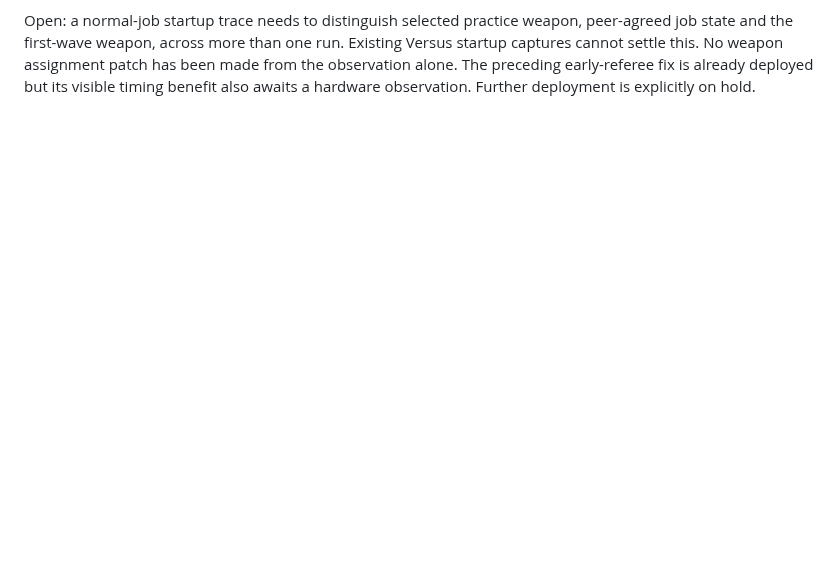
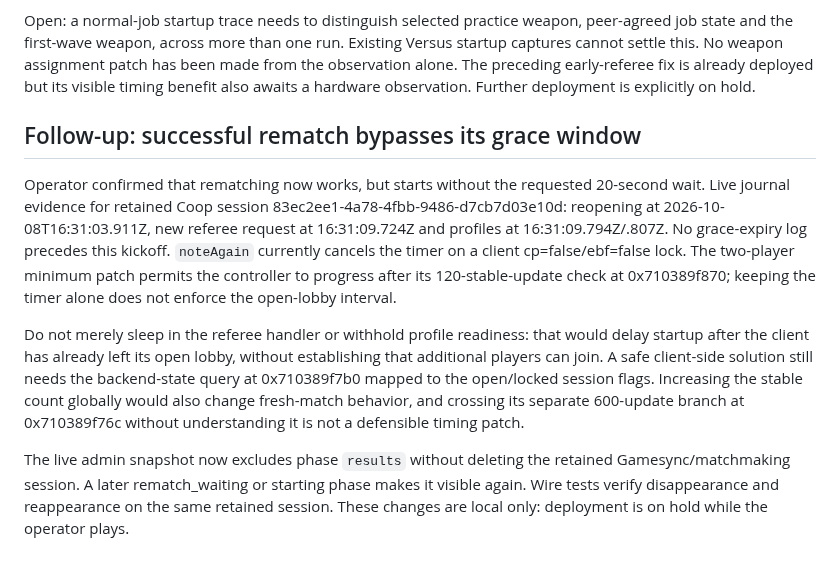
Before and after one commit to GRID0-net/grid0plus, a Markdown page: docs/SPLATOON3_STATIC_AUDIT_2026-10-08.md, the part around the change. Rendered like a GitHub page; blank space fills up the shorter version.

Commit message:
docs: Record the early rematch lock and live session retention

```diff
--- a/docs/SPLATOON3_STATIC_AUDIT_2026-10-08.md
+++ b/docs/SPLATOON3_STATIC_AUDIT_2026-10-08.md
@@ -378,3 +378,29 @@ one run. Existing Versus startup captures cannot settle this. No weapon
 assignment patch has been made from the observation alone. The preceding
 early-referee fix is already deployed but its visible timing benefit also
 awaits a hardware observation. Further deployment is explicitly on hold.
+
+## Follow-up: successful rematch bypasses its grace window
+
+Operator confirmed that rematching now works, but starts without the requested
+20-second wait. Live journal evidence for retained Coop session
+83ec2ee1-4a78-4fbb-9486-d7cb7d03e10d: reopening at
+2026-10-08T16:31:03.911Z, new referee request at 16:31:09.724Z and
+profiles at 16:31:09.794Z/.807Z. No grace-expiry log precedes this kickoff.
+`noteAgain` currently cancels the timer on a client cp=false/ebf=false lock.
+The two-player minimum patch permits the controller to progress after its
+120-stable-update check at 0x710389f870; keeping the timer alone does not
+enforce the open-lobby interval.
+
+Do not merely sleep in the referee handler or withhold profile readiness:
+that would delay startup after the client has already left its open lobby,
+without establishing that additional players can join. A safe client-side
+solution still needs the backend-state query at 0x710389f7b0 mapped to the
+open/locked session flags. Increasing the stable count globally would also
+change fresh-match behavior, and crossing its separate 600-update branch at
+0x710389f76c without understanding it is not a defensible timing patch.
+
+The live admin snapshot now excludes phase `results` without deleting the
+retained Gamesync/matchmaking session. A later rematch_waiting or starting
+phase makes it visible again. Wire tests verify disappearance and reappearance
+on the same retained session. These changes are local only: deployment is
+on hold while the operator plays.
```
